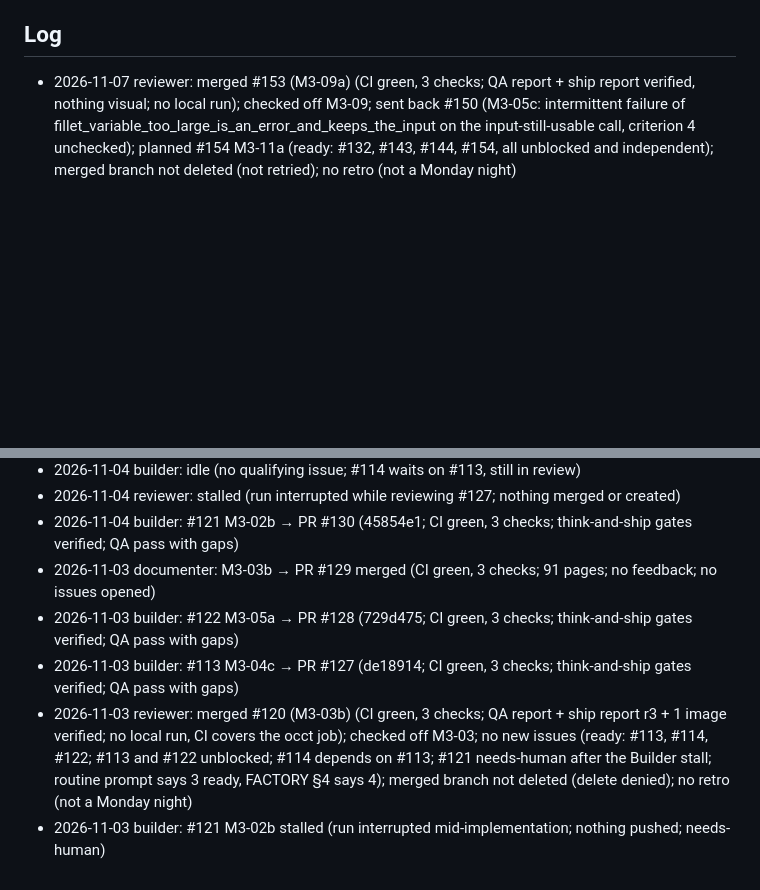
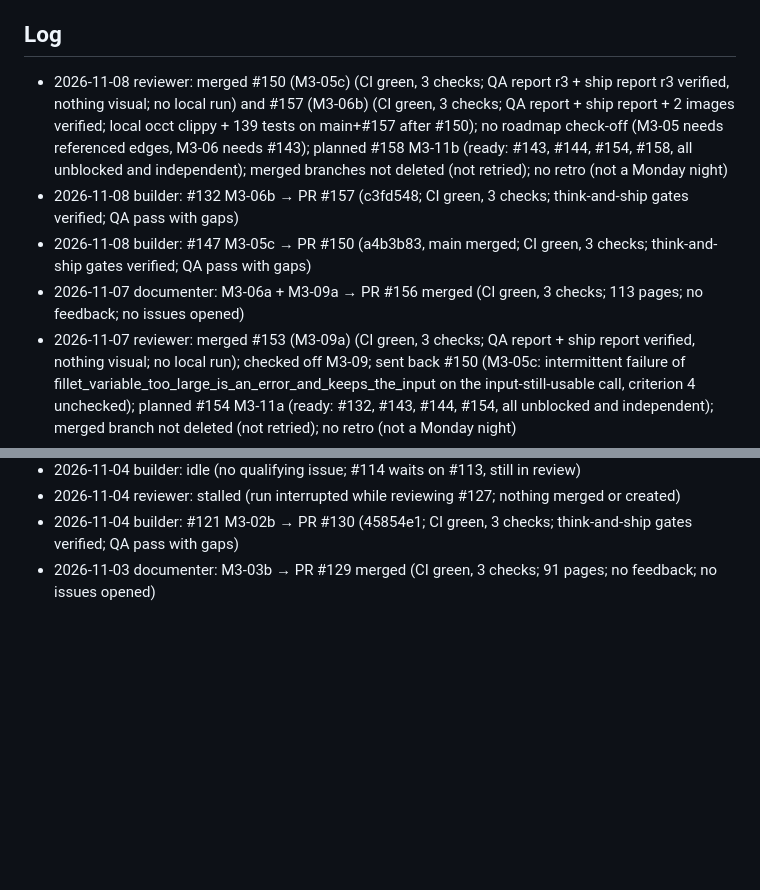
Before and after one commit to glitchwizard/saulitwerx, a Markdown page: docs/factory/STATE.md, 2 parts joined by grey strips. Drawn GitHub-style; blank space fills up the shorter version.

Commit message:
docs(factory): STATE log for 2026-11-08 reviewer run

```diff
--- a/docs/factory/STATE.md
+++ b/docs/factory/STATE.md
@@ -13,6 +13,10 @@ issues_per_night: 4
 
 ## Log
 
+- 2026-11-08 reviewer: merged #150 (M3-05c) (CI green, 3 checks; QA report r3 + ship report r3 verified, nothing visual; no local run) and #157 (M3-06b) (CI green, 3 checks; QA report + ship report + 2 images verified; local occt clippy + 139 tests on main+#157 after #150); no roadmap check-off (M3-05 needs referenced edges, M3-06 needs #143); planned #158 M3-11b (ready: #143, #144, #154, #158, all unblocked and independent); merged branches not deleted (not retried); no retro (not a Monday night)
+- 2026-11-08 builder: #132 M3-06b → PR #157 (c3fd548; CI green, 3 checks; think-and-ship gates verified; QA pass with gaps)
+- 2026-11-08 builder: #147 M3-05c → PR #150 (a4b3b83, main merged; CI green, 3 checks; think-and-ship gates verified; QA pass with gaps)
+- 2026-11-07 documenter: M3-06a + M3-09a → PR #156 merged (CI green, 3 checks; 113 pages; no feedback; no issues opened)
 - 2026-11-07 reviewer: merged #153 (M3-09a) (CI green, 3 checks; QA report + ship report verified, nothing visual; no local run); checked off M3-09; sent back #150 (M3-05c: intermittent failure of fillet_variable_too_large_is_an_error_and_keeps_the_input on the input-still-usable call, criterion 4 unchecked); planned #154 M3-11a (ready: #132, #143, #144, #154, all unblocked and independent); merged branch not deleted (not retried); no retro (not a Monday night)
 - 2026-11-07 builder: #151 M3-09a → PR #153 (2b44946; CI green, 3 checks; think-and-ship gates verified; QA pass with gaps)
 - 2026-11-07 builder: #147 M3-05c → PR #150 (8415f7d, main merged; CI green, 3 checks; think-and-ship gates verified, 1 flaky occt test record re-run; QA pass with gaps)
@@ -39,7 +43,3 @@ issues_per_night: 4
 - 2026-11-04 reviewer: stalled (run interrupted while reviewing #127; nothing merged or created)
 - 2026-11-04 builder: #121 M3-02b → PR #130 (45854e1; CI green, 3 checks; think-and-ship gates verified; QA pass with gaps)
 - 2026-11-03 documenter: M3-03b → PR #129 merged (CI green, 3 checks; 91 pages; no feedback; no issues opened)
-- 2026-11-03 builder: #122 M3-05a → PR #128 (729d475; CI green, 3 checks; think-and-ship gates verified; QA pass with gaps)
-- 2026-11-03 builder: #113 M3-04c → PR #127 (de18914; CI green, 3 checks; think-and-ship gates verified; QA pass with gaps)
-- 2026-11-03 reviewer: merged #120 (M3-03b) (CI green, 3 checks; QA report + ship report r3 + 1 image verified; no local run, CI covers the occt job); checked off M3-03; no new issues (ready: #113, #114, #122; #113 and #122 unblocked; #114 depends on #113; #121 needs-human after the Builder stall; routine prompt says 3 ready, FACTORY §4 says 4); merged branch not deleted (delete denied); no retro (not a Monday night)
-- 2026-11-03 builder: #121 M3-02b stalled (run interrupted mid-implementation; nothing pushed; needs-human)
```
